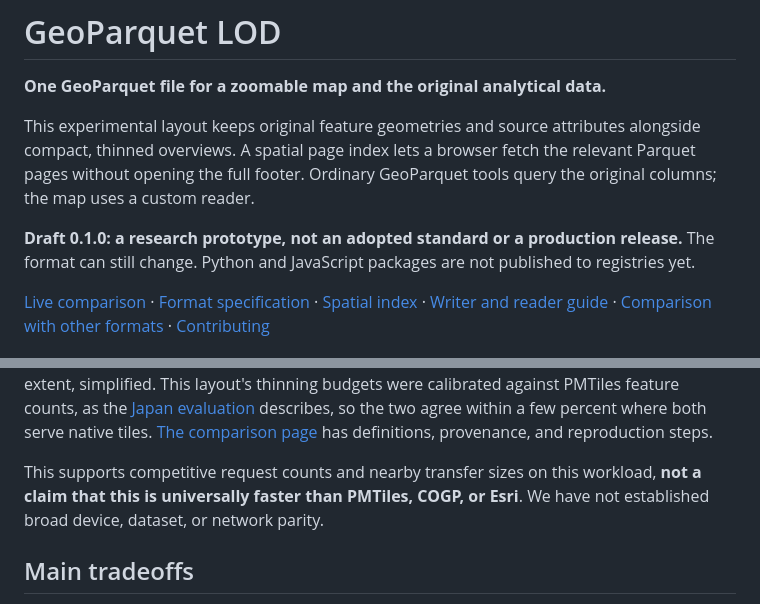
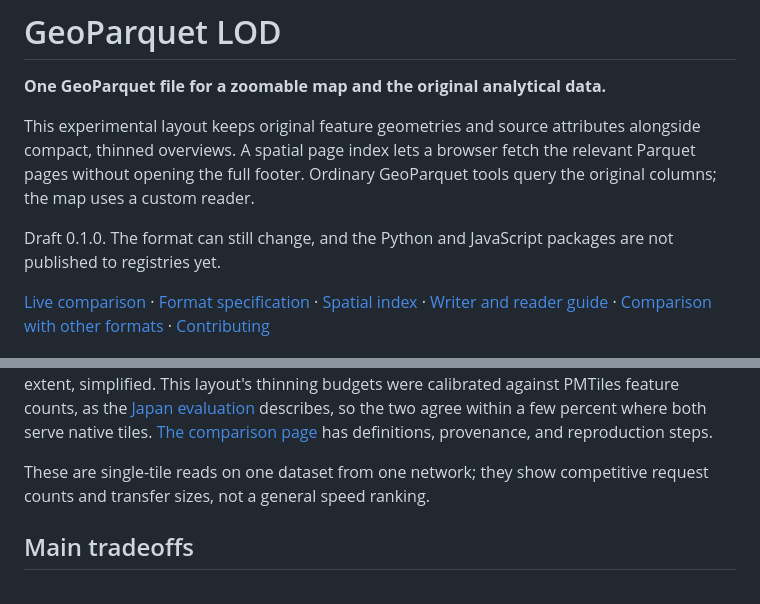
Before and after one commit to Shane98c/geoparquet-lod, a Markdown page: README.md, 2 parts joined by grey strips. GitHub-like rendering.

Commit message:
Tone down the draft-status wording

```diff
--- a/README.md
+++ b/README.md
@@ -7,9 +7,8 @@ alongside compact, thinned overviews. A spatial page index lets a browser
 fetch the relevant Parquet pages without opening the full footer. Ordinary
 GeoParquet tools query the original columns; the map uses a custom reader.
 
-**Draft 0.1.0: a research prototype, not an adopted standard or a production
-release.** The format can still change. Python and JavaScript packages are not
-published to registries yet.
+Draft 0.1.0. The format can still change, and the Python and JavaScript
+packages are not published to registries yet.
 
 [Live comparison](https://geoparquet-lod-compare.pages.dev/) ·
 [Format specification](spec/SPEC.md) ·
@@ -158,9 +157,8 @@ thinning budgets were calibrated against PMTiles feature counts, as the
 a few percent where both serve native tiles. [The comparison page](docs/comparison.md)
 has definitions, provenance, and reproduction steps.
 
-This supports competitive request counts and nearby transfer sizes on this
-workload, **not a claim that this is universally faster than PMTiles, COGP, or
-Esri**. We have not established broad device, dataset, or network parity.
+These are single-tile reads on one dataset from one network; they show
+competitive request counts and transfer sizes, not a general speed ranking.
 
 ## Main tradeoffs
 
```
Also changed, not shown: CONTRIBUTING.md (+2 -4 lines).
